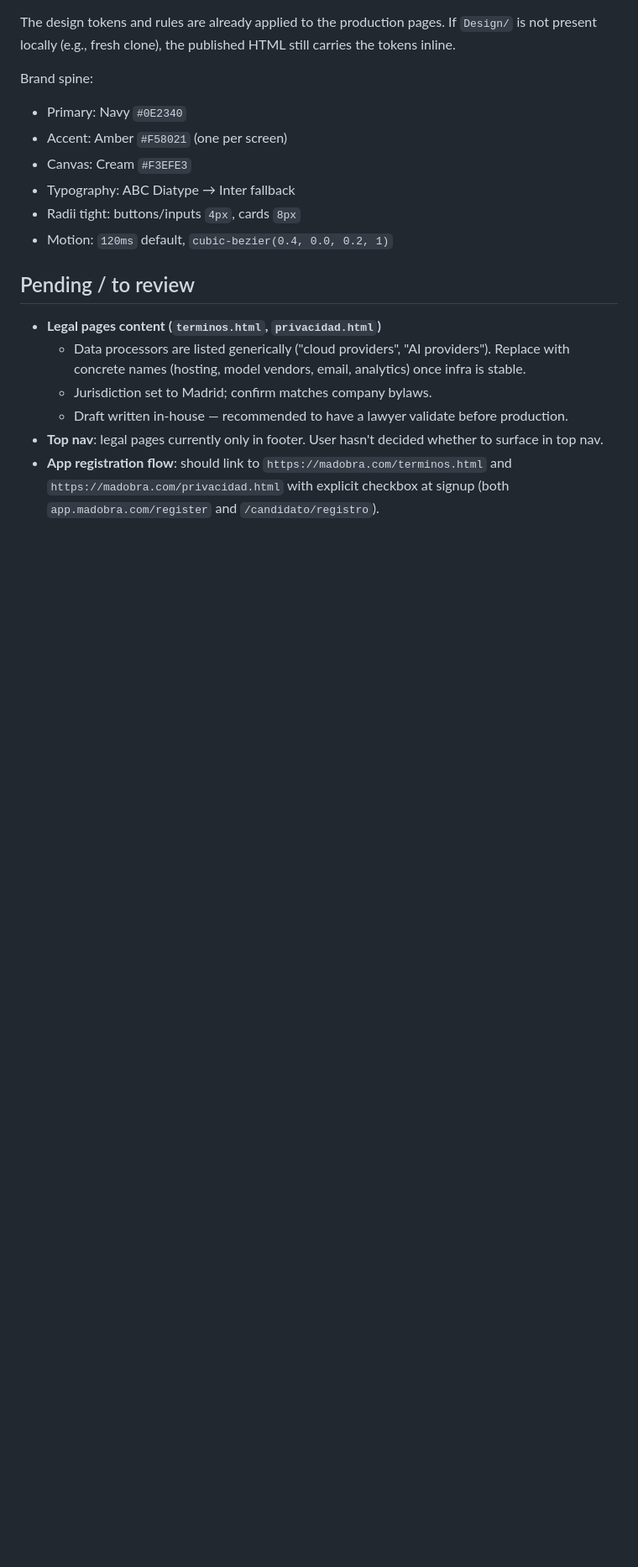
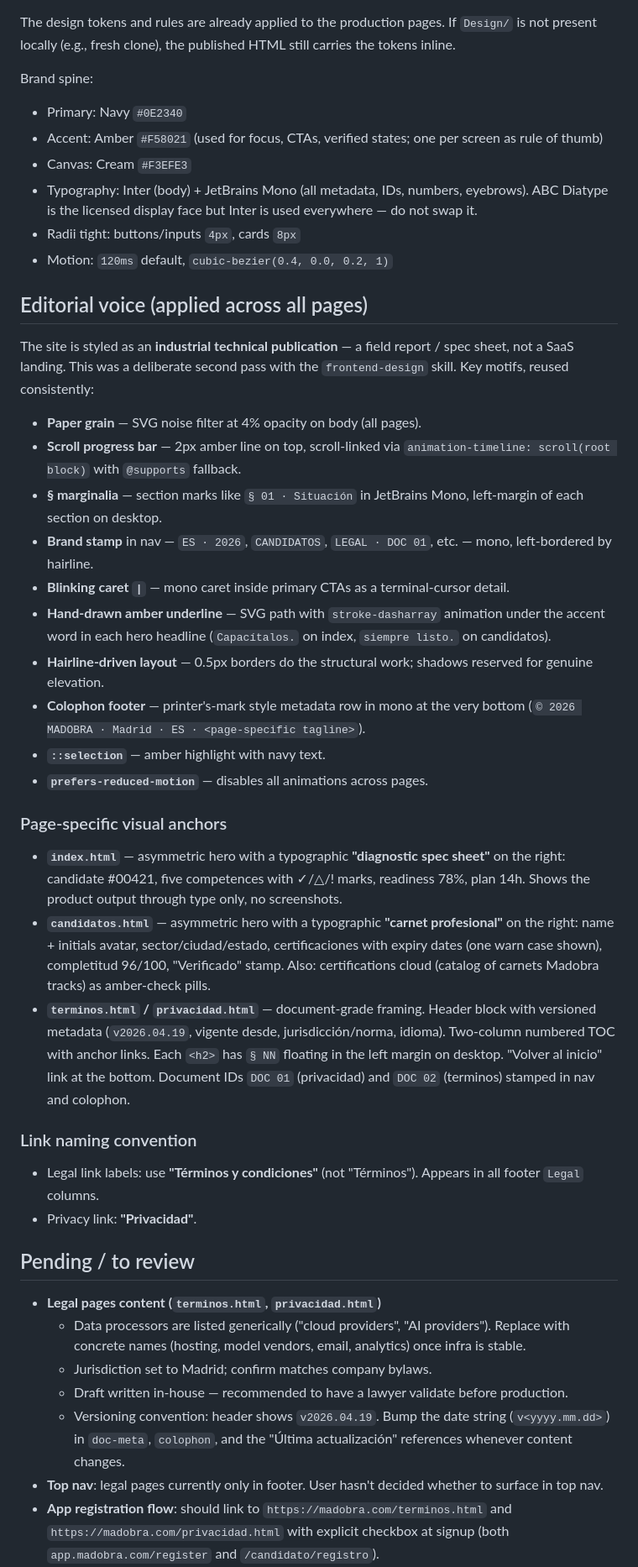
Before and after one commit to echevabcn/madobra-web, a Markdown page: CLAUDE.md, the part around one of its changes. Shown at 84% size. Rendered like a GitHub page; blank space fills up the shorter version.

Commit message:
Update CLAUDE.md with editorial-pass context
Document the industrial-publication visual language now applied site-wide
(paper grain, scroll progress, § marginalia, blinking caret, hand-drawn
amber underline, colophon). Record per-page visual anchors (diagnostic
spec on index, carnet profesional on candidatos, document framing on
legales). Add link naming convention, versioning convention for legal
pages, and new pending items (mobile density check, fictional hero data
flag, OG image still on old palette). Append commit history.

Co-Authored-By: Claude Opus 4.7 (1M context) <noreply@anthropic.com>

```diff
--- a/CLAUDE.md
+++ b/CLAUDE.md
@@ -20,11 +20,37 @@ The design tokens and rules are already applied to the production pages. If `Des
 
 Brand spine:
 - Primary: Navy `#0E2340`
-- Accent: Amber `#F58021` (one per screen)
+- Accent: Amber `#F58021` (used for focus, CTAs, verified states; one per screen as rule of thumb)
 - Canvas: Cream `#F3EFE3`
-- Typography: ABC Diatype → Inter fallback
+- Typography: Inter (body) + JetBrains Mono (all metadata, IDs, numbers, eyebrows). ABC Diatype is the licensed display face but Inter is used everywhere — do not swap it.
 - Radii tight: buttons/inputs `4px`, cards `8px`
 - Motion: `120ms` default, `cubic-bezier(0.4, 0.0, 0.2, 1)`
+
+## Editorial voice (applied across all pages)
+
+The site is styled as an **industrial technical publication** — a field report / spec sheet, not a SaaS landing. This was a deliberate second pass with the `frontend-design` skill. Key motifs, reused consistently:
+
+- **Paper grain** — SVG noise filter at 4% opacity on body (all pages).
+- **Scroll progress bar** — 2px amber line on top, scroll-linked via `animation-timeline: scroll(root block)` with `@supports` fallback.
+- **§ marginalia** — section marks like `§ 01 · Situación` in JetBrains Mono, left-margin of each section on desktop.
+- **Brand stamp** in nav — `ES · 2026`, `CANDIDATOS`, `LEGAL · DOC 01`, etc. — mono, left-bordered by hairline.
+- **Blinking caret `|`** — mono caret inside primary CTAs as a terminal-cursor detail.
+- **Hand-drawn amber underline** — SVG path with `stroke-dasharray` animation under the accent word in each hero headline (`Capacítalos.` on index, `siempre listo.` on candidatos).
+- **Hairline-driven layout** — 0.5px borders do the structural work; shadows reserved for genuine elevation.
+- **Colophon footer** — printer's-mark style metadata row in mono at the very bottom (`© 2026 MADOBRA · Madrid · ES · <page-specific tagline>`).
+- **`::selection`** — amber highlight with navy text.
+- **`prefers-reduced-motion`** — disables all animations across pages.
+
+### Page-specific visual anchors
+
+- **`index.html`** — asymmetric hero with a typographic **"diagnostic spec sheet"** on the right: candidate #00421, five competences with ✓/△/! marks, readiness 78%, plan 14h. Shows the product output through type only, no screenshots.
+- **`candidatos.html`** — asymmetric hero with a typographic **"carnet profesional"** on the right: name + initials avatar, sector/ciudad/estado, certificaciones with expiry dates (one warn case shown), completitud 96/100, "Verificado" stamp. Also: certifications cloud (catalog of carnets Madobra tracks) as amber-check pills.
+- **`terminos.html` / `privacidad.html`** — document-grade framing. Header block with versioned metadata (`v2026.04.19`, vigente desde, jurisdicción/norma, idioma). Two-column numbered TOC with anchor links. Each `<h2>` has `§ NN` floating in the left margin on desktop. "Volver al inicio" link at the bottom. Document IDs `DOC 01` (privacidad) and `DOC 02` (terminos) stamped in nav and colophon.
+
+### Link naming convention
+
+- Legal link labels: use **"Términos y condiciones"** (not "Términos"). Appears in all footer `Legal` columns.
+- Privacy link: **"Privacidad"**.
 
 ## Pending / to review
 
@@ -32,5 +58,6 @@ Brand spine:
   - Data processors are listed generically ("cloud providers", "AI providers"). Replace with concrete names (hosting, model vendors, email, analytics) once infra is stable.
   - Jurisdiction set to Madrid; confirm matches company bylaws.
   - Draft written in-house — recommended to have a lawyer validate before production.
+  - Versioning convention: header shows `v2026.04.19`. Bump the date string (`v<yyyy.mm.dd>`) in `doc-meta`, `colophon`, and the "Última actualización" references whenever content changes.
 - **Top nav**: legal pages currently only in footer. User hasn't decided whether to surface in top nav.
 - **App registration flow**: should link to `https://madobra.com/terminos.html` and `https://madobra.com/privacidad.html` with explicit checkbox at signup (both `app.madobra.com/register` and `/candidato/registro`).
```
Also changed, not shown: other parts of CLAUDE.md (+11 -0 lines).
